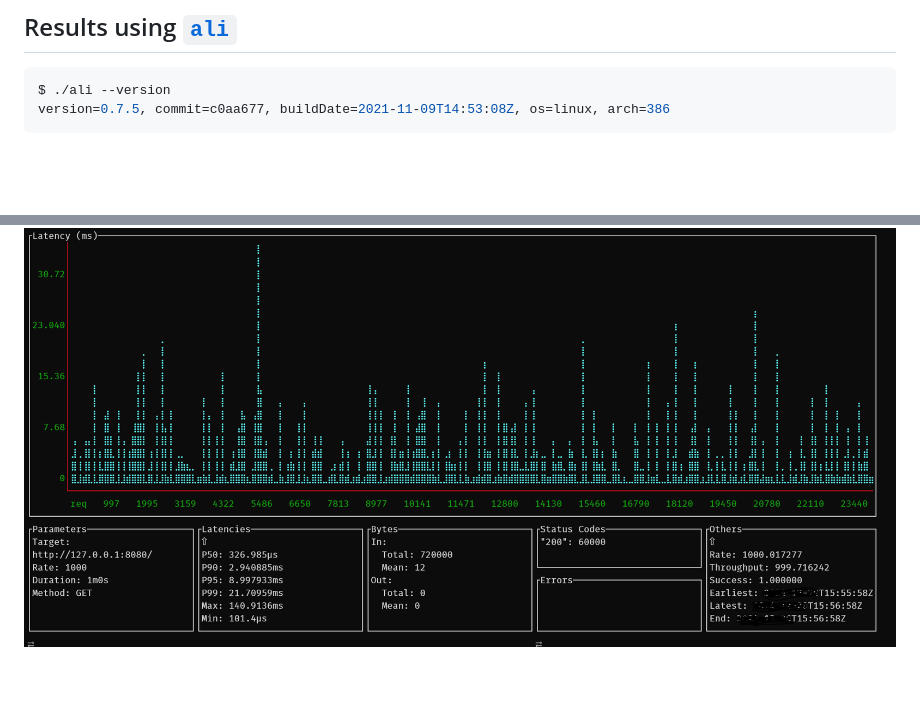
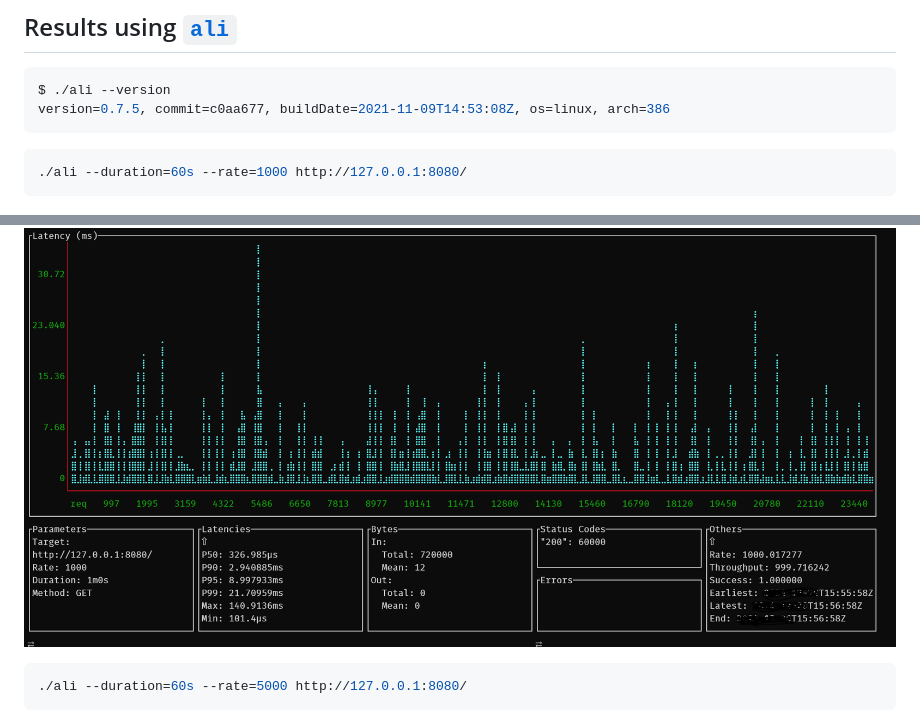
Before and after one commit to PrashanthaTP/HttpServer, a Markdown page: README.md, 2 parts joined by grey strips. Rendered like a GitHub page; blank space fills up the shorter version.

Commit message:
Docs: Update `ali` commands used for benchmarking

````diff
--- a/README.md
+++ b/README.md
@@ -146,7 +146,15 @@ $ ./ali --version
 version=0.7.5, commit=c0aa677, buildDate=2021-11-09T14:53:08Z, os=linux, arch=386
 ```
 
+```bash
+./ali --duration=60s --rate=1000 http://127.0.0.1:8080/
+```
+
 ![ali_rate_1000_duration_1min](./benchmark/screenshots/ali_rate_1000_duration_1min.PNG)
+
+```bash
+./ali --duration=60s --rate=5000 http://127.0.0.1:8080/
+```
 
 ![ali_rate_5000_duration_1min](./benchmark/screenshots/ali_rate_5000_duration_1min.PNG)
 
````
